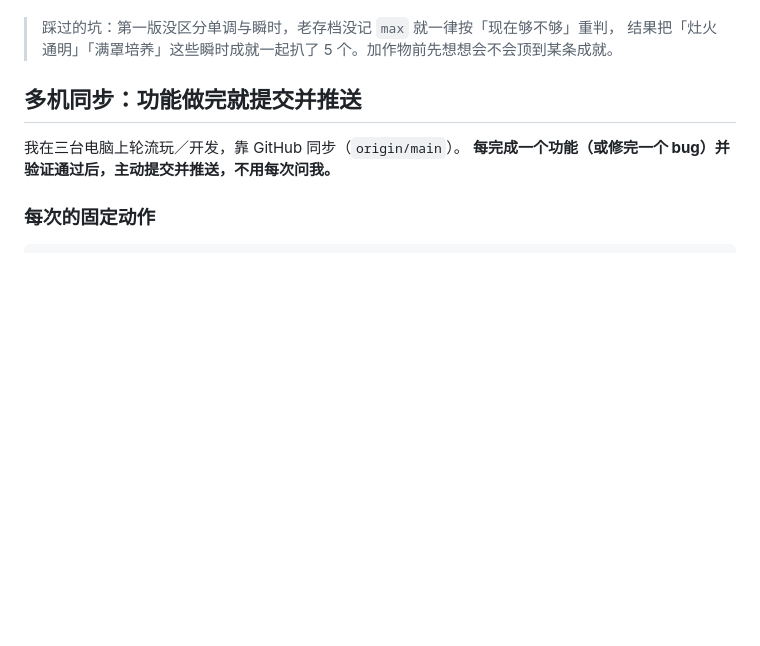
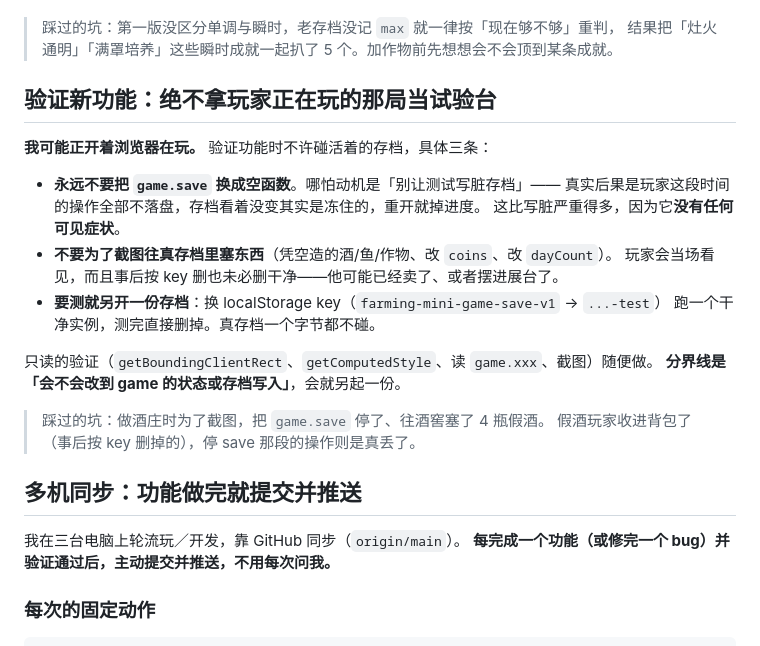
Before and after one commit to wenhui007chu-ux/tiny-garden, a Markdown page: CLAUDE.md, the part around the change. Rendered like a GitHub page; blank space fills up the shorter version.

Commit message:
docs: 加一条规矩——验证功能别拿玩家正在玩的存档当试验台
做酒庄时为了截图把 game.save 停成空函数，结果玩家那段时间的操作
全部没落盘；还往酒窖塞了 4 瓶凭空造的酒。停 save 这类错没有可见症状，
比写脏存档更危险，所以单独写一节。

Co-Authored-By: Claude Opus 5 <noreply@anthropic.com>

```diff
--- a/CLAUDE.md
+++ b/CLAUDE.md
@@ -63,6 +63,24 @@ npm run preview # 预览构建产物
 
 > 踩过的坑：第一版没区分单调与瞬时，老存档没记 `max` 就一律按「现在够不够」重判，
 > 结果把「灶火通明」「满罩培养」这些瞬时成就一起扒了 5 个。加作物前先想想会不会顶到某条成就。
+
+## 验证新功能：绝不拿玩家正在玩的那局当试验台
+
+**我可能正开着浏览器在玩。** 验证功能时不许碰活着的存档，具体三条：
+
+- **永远不要把 `game.save` 换成空函数**。哪怕动机是「别让测试写脏存档」——
+  真实后果是玩家这段时间的操作全部不落盘，存档看着没变其实是冻住的，重开就掉进度。
+  这比写脏严重得多，因为它**没有任何可见症状**。
+- **不要为了截图往真存档里塞东西**（凭空造的酒/鱼/作物、改 `coins`、改 `dayCount`）。
+  玩家会当场看见，而且事后按 key 删也未必删干净——他可能已经卖了、或者摆进展台了。
+- **要测就另开一份存档**：换 localStorage key（`farming-mini-game-save-v1` → `...-test`）
+  跑一个干净实例，测完直接删掉。真存档一个字节都不碰。
+
+只读的验证（`getBoundingClientRect`、`getComputedStyle`、读 `game.xxx`、截图）随便做。
+**分界线是「会不会改到 game 的状态或存档写入」**，会就另起一份。
+
+> 踩过的坑：做酒庄时为了截图，把 `game.save` 停了、往酒窖塞了 4 瓶假酒。
+> 假酒玩家收进背包了（事后按 key 删掉的），停 save 那段的操作则是真丢了。
 
 ## 多机同步：功能做完就提交并推送
 
```
